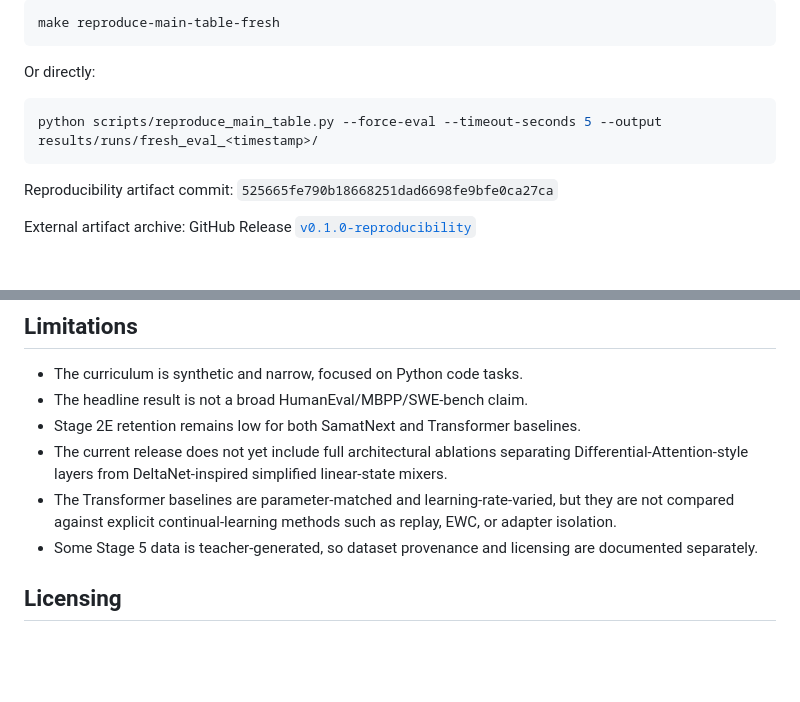
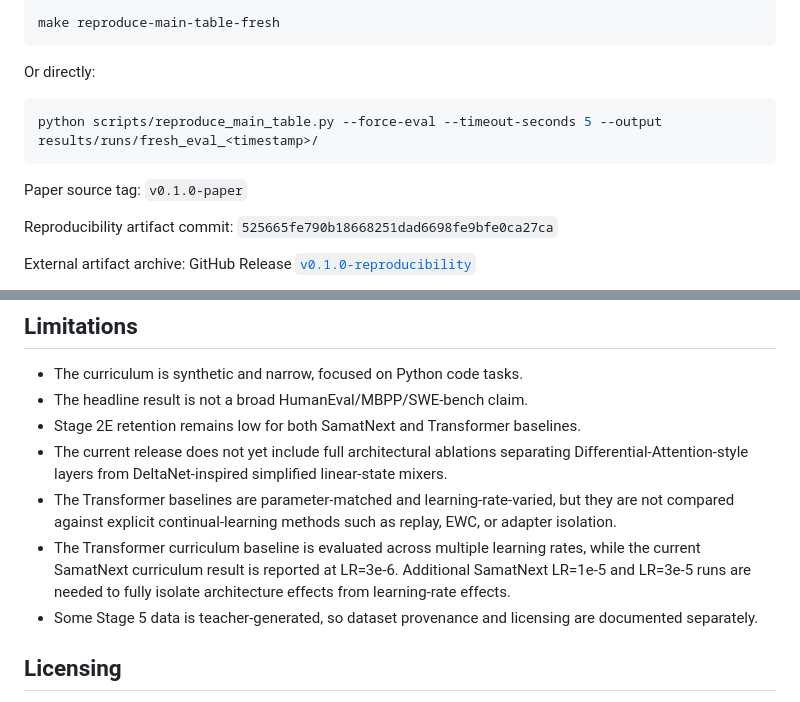
Before and after one commit to samat2003/samatnext-v0.1, a Markdown page: README.md, 2 parts joined by grey strips. Drawn GitHub-style; blank space fills up the shorter version.

Commit message:
Update README with paper source tag and learning rate limitation

````diff
--- a/README.md
+++ b/README.md
@@ -90,6 +90,9 @@ Or directly:
 python scripts/reproduce_main_table.py --force-eval --timeout-seconds 5 --output results/runs/fresh_eval_<timestamp>/
 ```
 
+Paper source tag:
+`v0.1.0-paper`
+
 Reproducibility artifact commit:
 `525665fe790b18668251dad6698fe9bfe0ca27ca`
 
@@ -106,6 +109,7 @@ Technical report in preparation.
 - Stage 2E retention remains low for both SamatNext and Transformer baselines.
 - The current release does not yet include full architectural ablations separating Differential-Attention-style layers from DeltaNet-inspired simplified linear-state mixers.
 - The Transformer baselines are parameter-matched and learning-rate-varied, but they are not compared against explicit continual-learning methods such as replay, EWC, or adapter isolation.
+- The Transformer curriculum baseline is evaluated across multiple learning rates, while the current SamatNext curriculum result is reported at LR=3e-6. Additional SamatNext LR=1e-5 and LR=3e-5 runs are needed to fully isolate architecture effects from learning-rate effects.
 - Some Stage 5 data is teacher-generated, so dataset provenance and licensing are documented separately.
 
 ## Licensing
````
